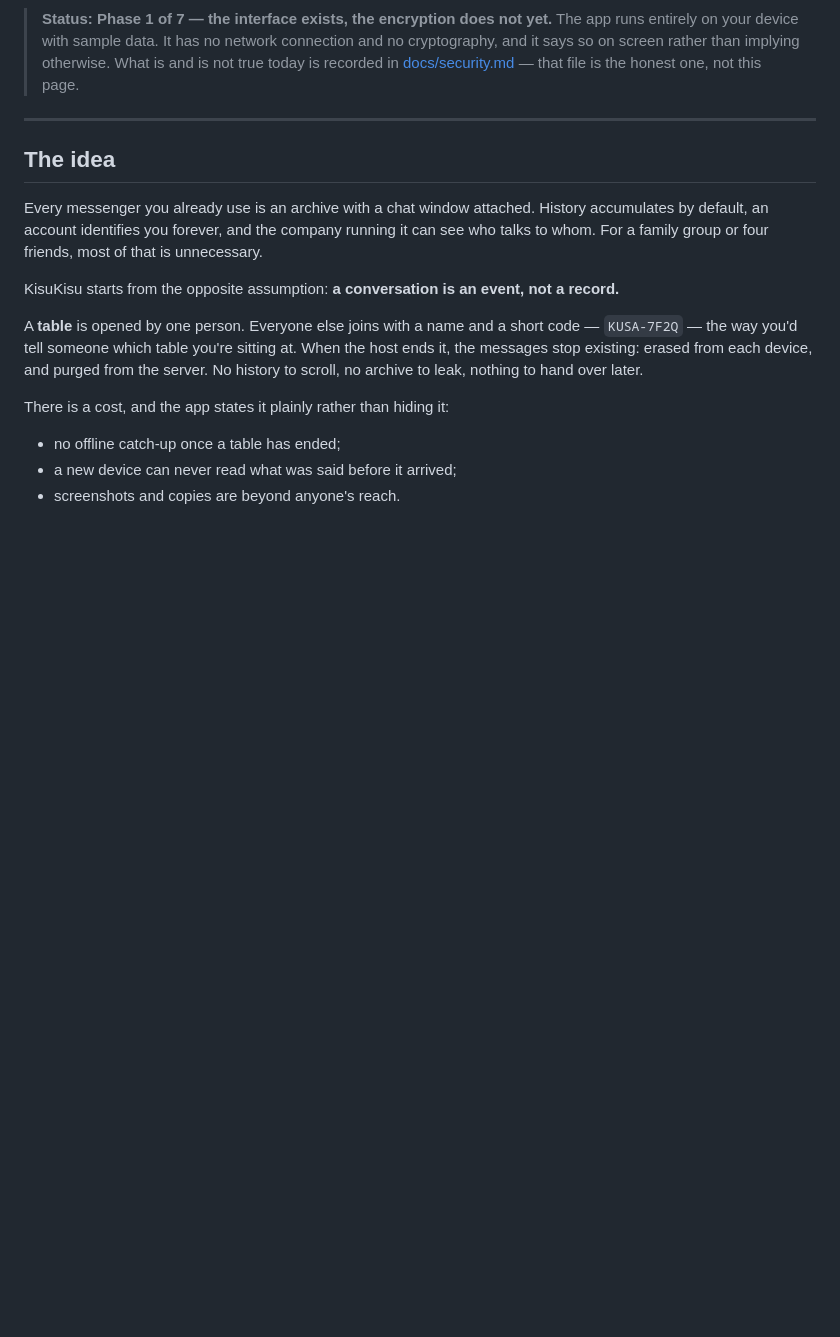
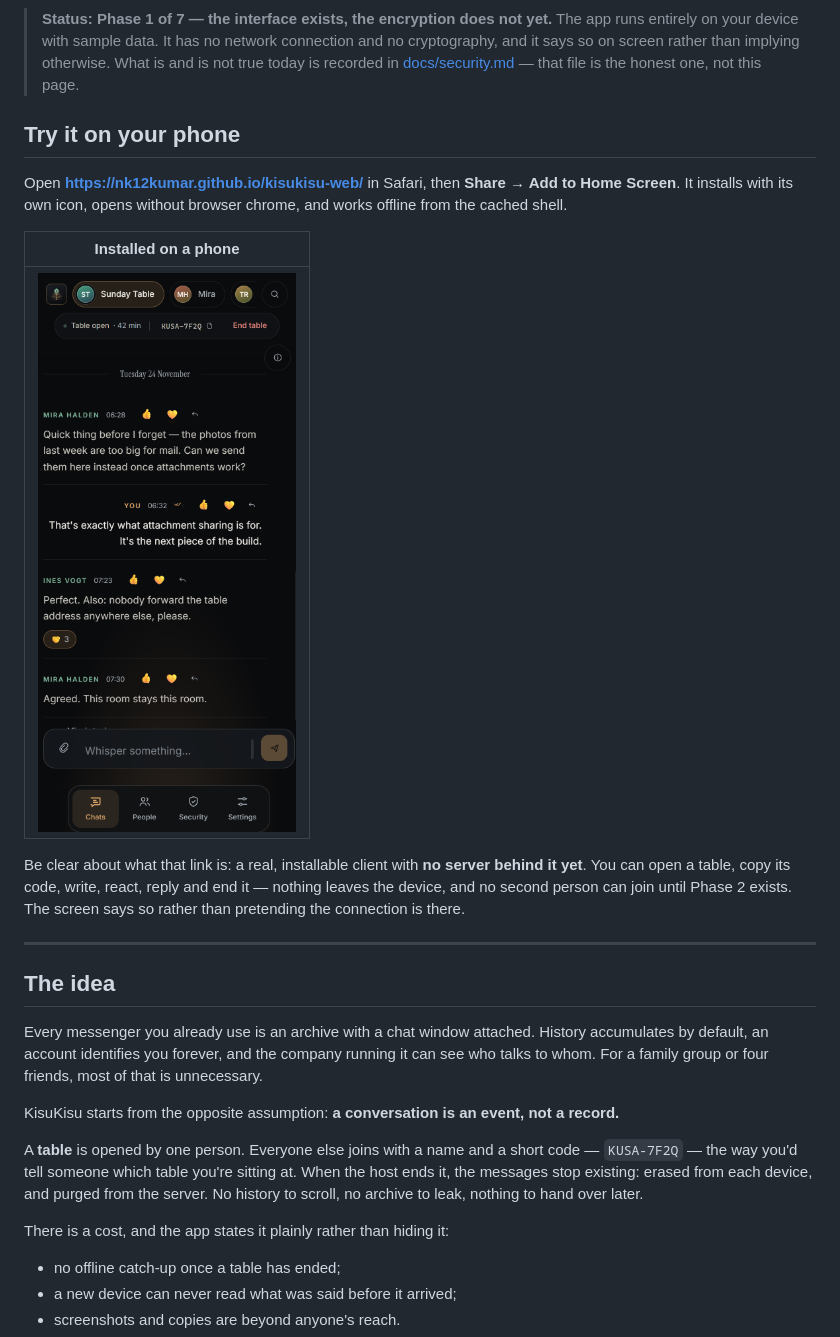
Before and after one commit to nk12Kumar/kisukisu-project, a Markdown page: README.md, the part around the change. Drawn GitHub-style; pictures changed too: screenshots/phone-dark.png (added); blank space fills up the shorter version.

Commit message:
Point the project page at the installable web build
Adds the home-screen instructions, the phone screenshot, and an explicit statement
that the link is a client with no server behind it yet — the distinction the whole
project is careful about.

```diff
--- a/README.md
+++ b/README.md
@@ -16,6 +16,21 @@ is gone.
 > cryptography, and it says so on screen rather than implying otherwise. What is and is not
 > true today is recorded in [docs/security.md](docs/security.md) — that file is the honest one,
 > not this page.
+
+## Try it on your phone
+
+Open **https://nk12kumar.github.io/kisukisu-web/** in Safari, then **Share → Add to Home
+Screen**. It installs with its own icon, opens without browser chrome, and works offline from
+the cached shell.
+
+| Installed on a phone |
+|---|
+| ![Phone](screenshots/phone-dark.png) |
+
+Be clear about what that link is: a real, installable client with **no server behind it yet**.
+You can open a table, copy its code, write, react, reply and end it — nothing leaves the device,
+and no second person can join until Phase 2 exists. The screen says so rather than pretending
+the connection is there.
 
 ---
 
```
